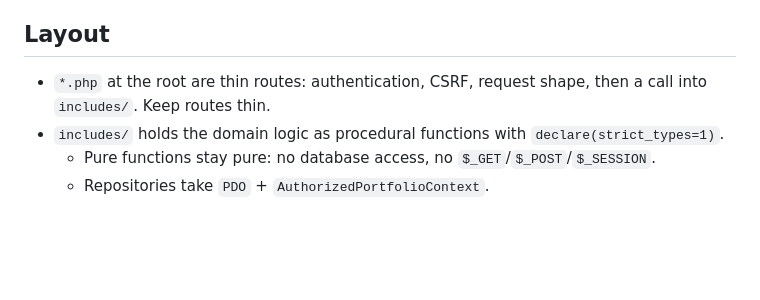
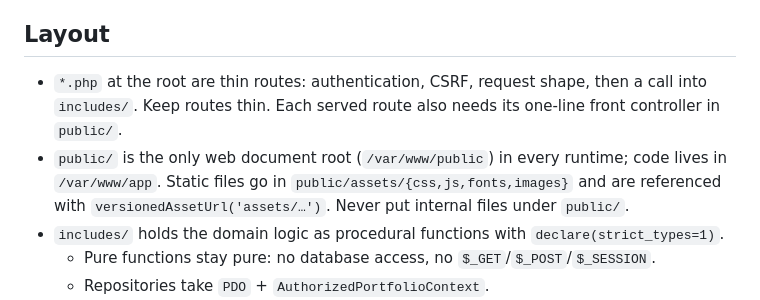
Before and after one commit to stoers12/ather-career, a Markdown page: AGENTS.md, the part around the change. Rendered like a GitHub page; blank space fills up the shorter version.

```diff
--- a/AGENTS.md
+++ b/AGENTS.md
@@ -10,7 +10,8 @@ A PHP 8.3 / Apache / MySQL 8.4 multi-tenant portfolio platform. Owners sign in w
 
 ## Layout
 
-- `*.php` at the root are thin routes: authentication, CSRF, request shape, then a call into `includes/`. Keep routes thin.
+- `*.php` at the root are thin routes: authentication, CSRF, request shape, then a call into `includes/`. Keep routes thin. Each served route also needs its one-line front controller in `public/`.
+- `public/` is the only web document root (`/var/www/public`) in every runtime; code lives in `/var/www/app`. Static files go in `public/assets/{css,js,fonts,images}` and are referenced with `versionedAssetUrl('assets/…')`. Never put internal files under `public/`.
 - `includes/` holds the domain logic as procedural functions with `declare(strict_types=1)`.
   - Pure functions stay pure: no database access, no `$_GET`/`$_POST`/`$_SESSION`.
   - Repositories take `PDO` + `AuthorizedPortfolioContext`.
```
Also changed, not shown: README.md (+7 -10 lines), docs/RUNTIME_TOPOLOGY.md (+1 -1 lines).
